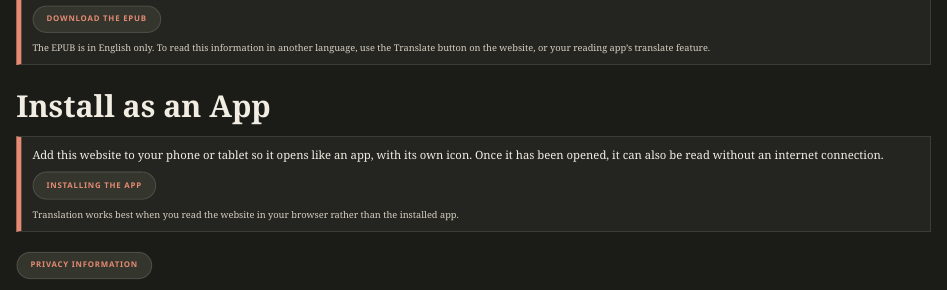
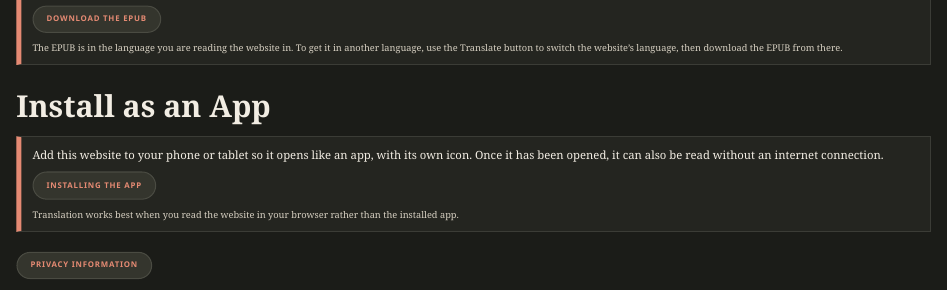
Before and after one commit to briand2jw/the-prophetic-word, a Quarto document (index.qmd): the page in a window 1100 px wide, from 1130 px down. Rendered offline with R 4.5, knitr and Pandoc in place of Quarto, with nearby package versions.

Commit message:
EPUB box text: the EPUB follows the website language
Co-Authored-By: Claude Sonnet 5.5 <noreply@anthropic.com>
Claude-Session: https://claude.ai/code/session_01AFttd4ZhKzSUEiUAhU2CQq

```diff
--- a/index.qmd
+++ b/index.qmd
@@ -50,7 +50,7 @@ Last updated: {{< meta date >}}
 
 [Download the EPUB](the-pure-language.epub){.epub-btn}
 
-[The EPUB is in English only. To read this information in another language, use the Translate button on the website, or your reading app's translate feature.]{.epub-note}
+[The EPUB is in the language you are reading the website in. To get it in another language, use the Translate button to switch the website's language, then download the EPUB from there.]{.epub-note}
 :::
 
 ::: {.content-visible when-format="html"}
```
Also changed, not shown: index.qmd (2 more changed lines).
